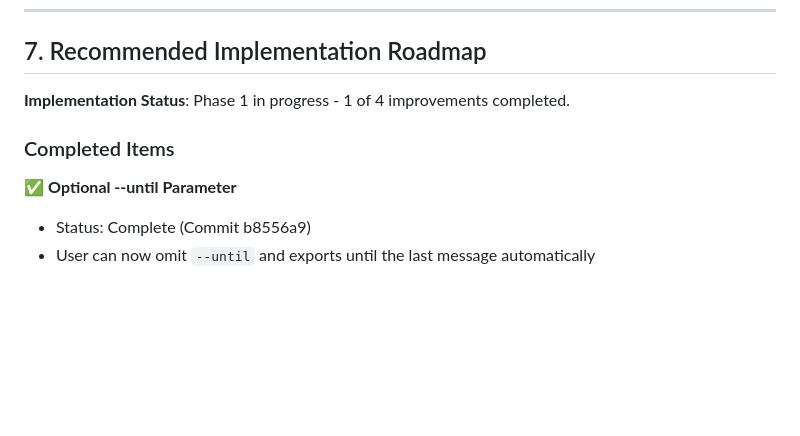
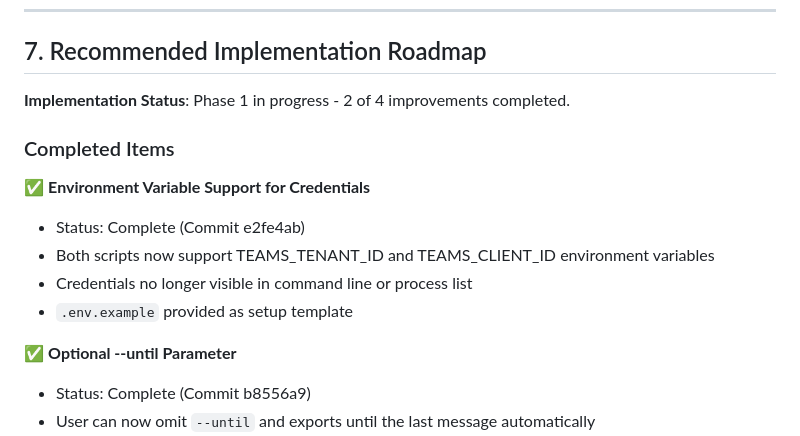
Before and after one commit to xprtyg33k/teams-chat-extract, a Markdown page: PROJECT_EVALUATION_AND_IMPROVEMENTS_2025-12-10_20H.md, the part around the change printed below. GitHub-like rendering; blank space fills up the shorter version.

```diff
--- a/PROJECT_EVALUATION_AND_IMPROVEMENTS_2025-12-10_20H.md
+++ b/PROJECT_EVALUATION_AND_IMPROVEMENTS_2025-12-10_20H.md
@@ -461,9 +508,15 @@ if cache_path.exists():
 
 ## 7. Recommended Implementation Roadmap
 
-**Implementation Status**: Phase 1 in progress - 1 of 4 improvements completed.
+**Implementation Status**: Phase 1 in progress - 2 of 4 improvements completed.
 
 ### Completed Items
+
+✅ **Environment Variable Support for Credentials**
+   - Status: Complete (Commit e2fe4ab)
+   - Both scripts now support TEAMS_TENANT_ID and TEAMS_CLIENT_ID environment variables
+   - Credentials no longer visible in command line or process list
+   - `.env.example` provided as setup template
 
 ✅ **Optional --until Parameter**
    - Status: Complete (Commit b8556a9)
```
Also changed, not shown: other parts of PROJECT_EVALUATION_AND_IMPROVEMENTS_2025-12-10_20H.md (+58 -11 lines).
